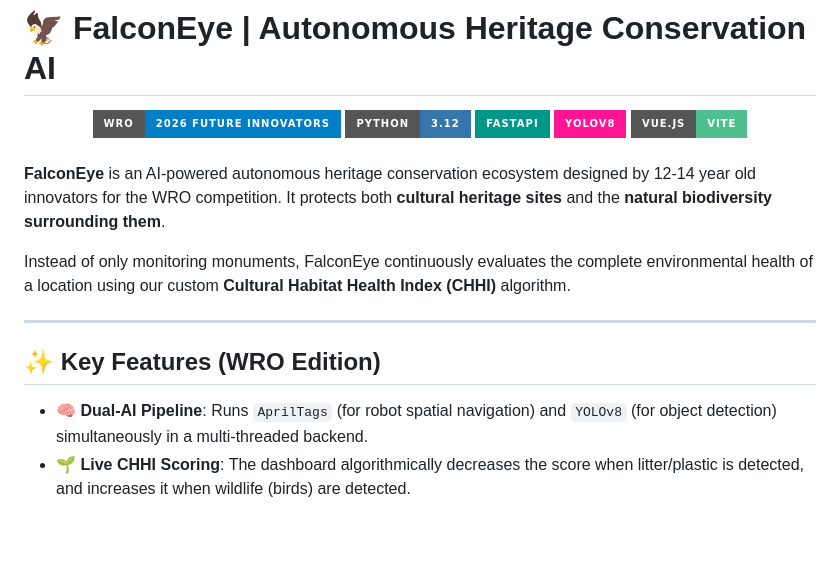
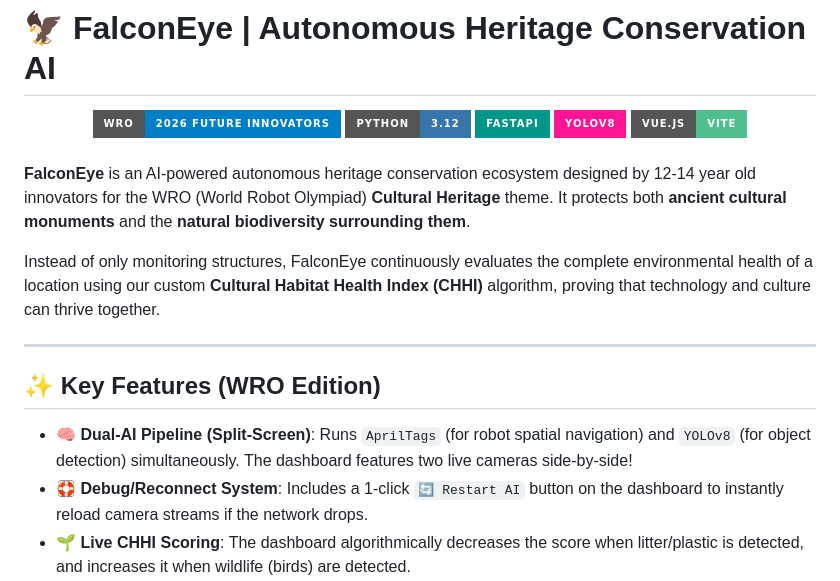
Before and after one commit to yeshwanthkumardomala/falcon-eye, a Markdown page: README.md, the part around the change. Rendered like a GitHub page; badges without logos; blank space fills up the shorter version.

Commit message:
docs: Update README with culture theme and dual cameras

```diff
--- a/README.md
+++ b/README.md
@@ -10,15 +10,16 @@
 
 <br>
 
-**FalconEye** is an AI-powered autonomous heritage conservation ecosystem designed by 12-14 year old innovators for the WRO competition. It protects both **cultural heritage sites** and the **natural biodiversity surrounding them**.
+**FalconEye** is an AI-powered autonomous heritage conservation ecosystem designed by 12-14 year old innovators for the WRO (World Robot Olympiad) **Cultural Heritage** theme. It protects both **ancient cultural monuments** and the **natural biodiversity surrounding them**.
 
-Instead of only monitoring monuments, FalconEye continuously evaluates the complete environmental health of a location using our custom **Cultural Habitat Health Index (CHHI)** algorithm.
+Instead of only monitoring structures, FalconEye continuously evaluates the complete environmental health of a location using our custom **Cultural Habitat Health Index (CHHI)** algorithm, proving that technology and culture can thrive together.
 
 ---
 
 ## ✨ Key Features (WRO Edition)
 
-- 🧠 **Dual-AI Pipeline**: Runs `AprilTags` (for robot spatial navigation) and `YOLOv8` (for object detection) simultaneously in a multi-threaded backend.
+- 🧠 **Dual-AI Pipeline (Split-Screen)**: Runs `AprilTags` (for robot spatial navigation) and `YOLOv8` (for object detection) simultaneously. The dashboard features two live cameras side-by-side!
+- 🛟 **Debug/Reconnect System**: Includes a 1-click `🔄 Restart AI` button on the dashboard to instantly reload camera streams if the network drops.
 - 🌱 **Live CHHI Scoring**: The dashboard algorithmically decreases the score when litter/plastic is detected, and increases it when wildlife (birds) are detected.
 - 📈 **Real-Time Graphs**: Features an animated line chart powered by `Chart.js` to visualize ecosystem health drops instantly.
 - 🗺️ **Digital Twin Heatmap**: An HTML5 Canvas live-renders the robot's coordinates and generates a persistent foot-traffic heatmap.
```
